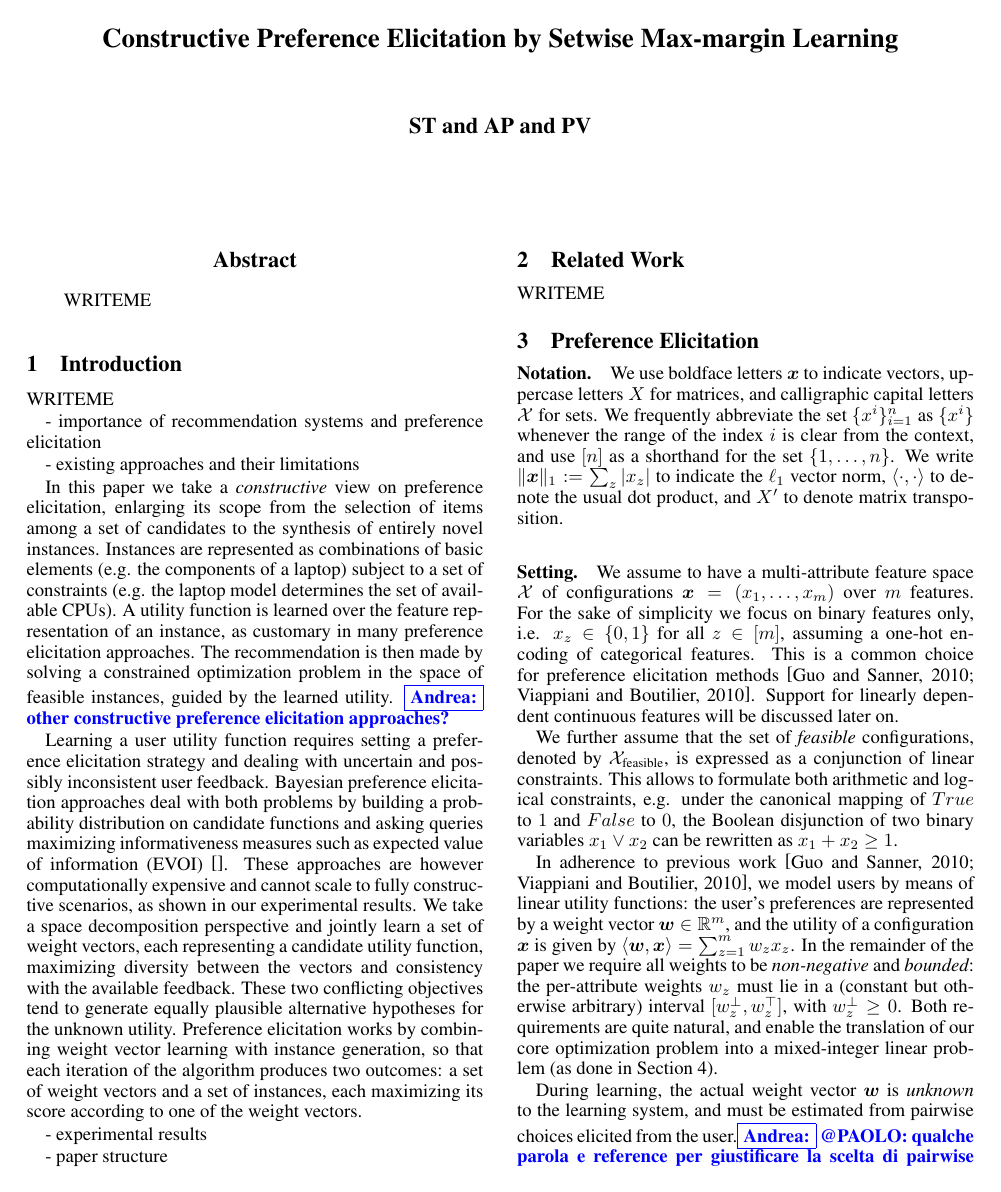
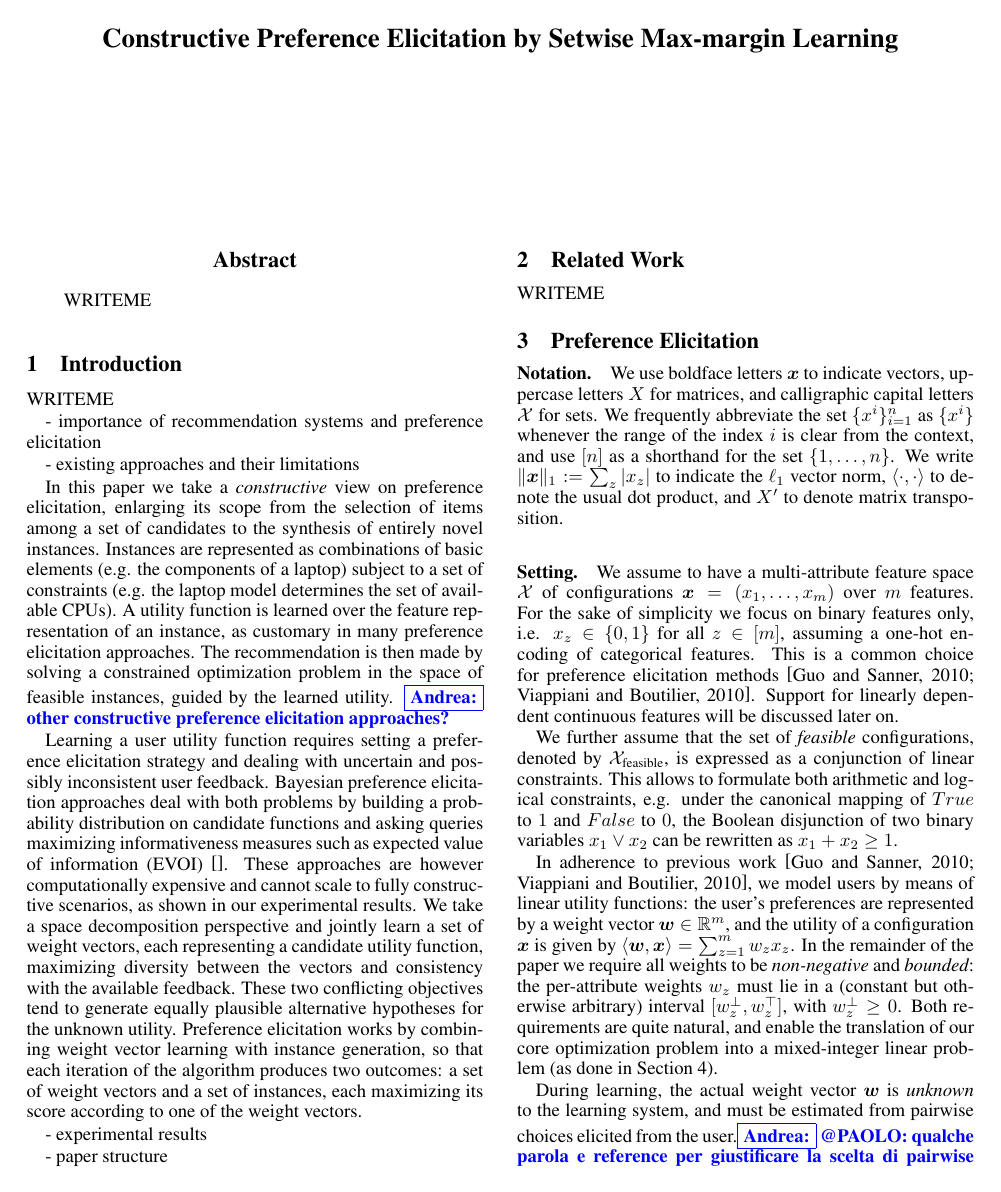
Before and after one commit to stefanoteso/setmargin, a LaTeX paper (paper/ijcai16.tex): page 1 of 7. Compiled offline with pdfLaTeX.

Commit message:
paper: remove authors for the time being.

```diff
--- a/paper/ijcai16.tex
+++ b/paper/ijcai16.tex
@@ -125,7 +125,7 @@
 % ---------------------------------------------------------------------------
 
 \title{Constructive Preference Elicitation by Setwise Max-margin Learning}
-\author{ST and AP and PV}
+\author{}
 
 \begin{document}
 
```
